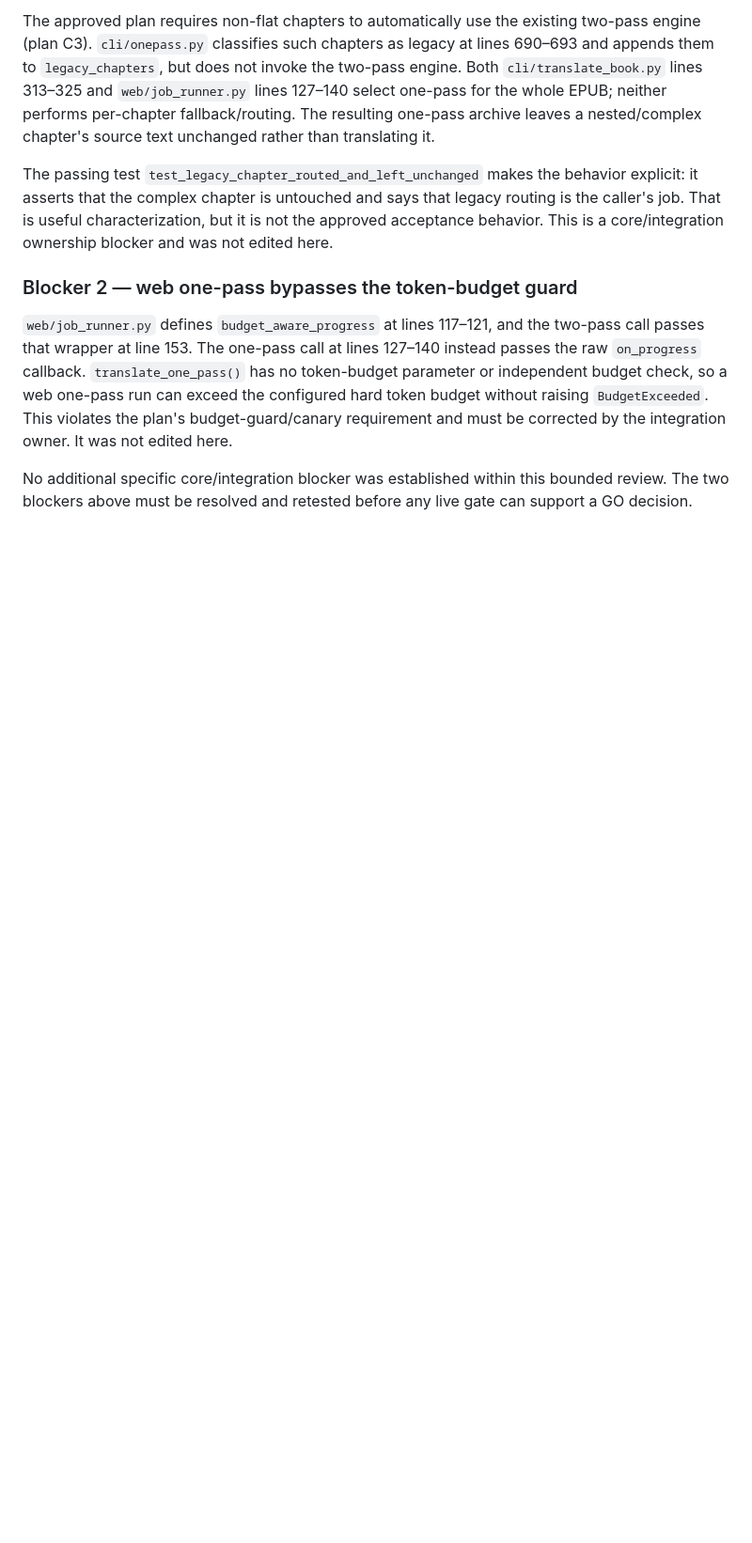
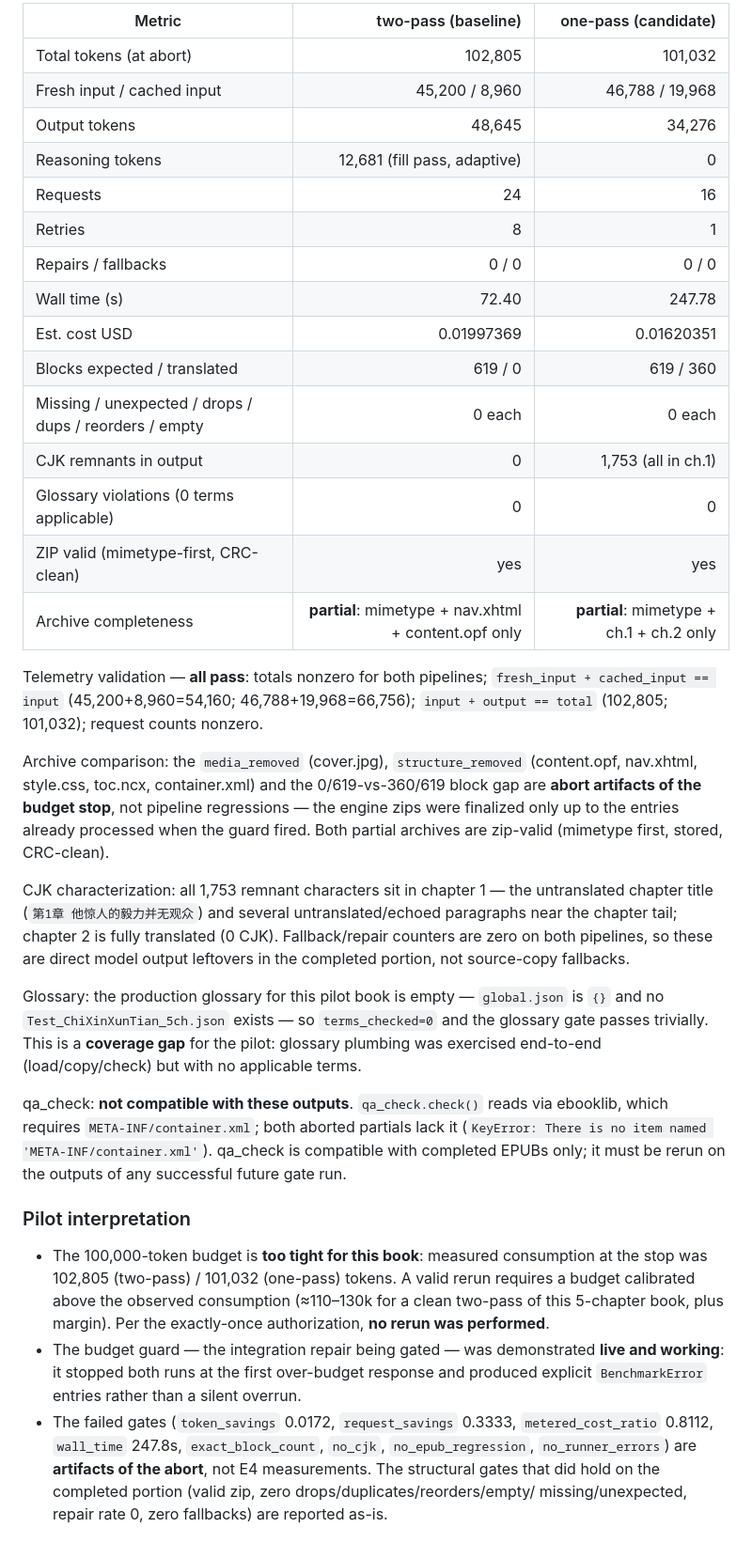
Before and after one commit to Mortify4315/epub-translator, a Markdown page: docs/one-pass-benchmark.md, the part around one of its changes. Shown at 94% size. GitHub-like rendering; blank space fills up the shorter version.

```diff
--- a/docs/one-pass-benchmark.md
+++ b/docs/one-pass-benchmark.md
@@ -37,10 +68,66 @@ The review was bounded to the approved plan and the merged implementation. The b
 
-The approved plan requires non-flat chapters to automatically use the existing two-pass engine (plan C3). `cli/onepass.py` classifies such chapters as legacy at lines 690–693 and appends them to `legacy_chapters`, but does not invoke the two-pass engine. Both `cli/translate_book.py` lines 313–325 and `web/job_runner.py` lines 127–140 select one-pass for the whole EPUB; neither performs per-chapter fallback/routing. The resulting one-pass archive leaves a nested/complex chapter's source text unchanged rather than translating it.
+| Metric | two-pass (baseline) | one-pass (candidate) |
+| --- | ---: | ---: |
+| Total tokens (at abort) | 102,805 | 101,032 |
+| Fresh input / cached input | 45,200 / 8,960 | 46,788 / 19,968 |
+| Output tokens | 48,645 | 34,276 |
+| Reasoning tokens | 12,681 (fill pass, adaptive) | 0 |
+| Requests | 24 | 16 |
+| Retries | 8 | 1 |
+| Repairs / fallbacks | 0 / 0 | 0 / 0 |
+| Wall time (s) | 72.40 | 247.78 |
+| Est. cost USD | 0.01997369 | 0.01620351 |
+| Blocks expected / translated | 619 / 0 | 619 / 360 |
+| Missing / unexpected / drops / dups / reorders / empty | 0 each | 0 each |
+| CJK remnants in output | 0 | 1,753 (all in ch.1) |
+| Glossary violations (0 terms applicable) | 0 | 0 |
+| ZIP valid (mimetype-first, CRC-clean) | yes | yes |
+| Archive completeness | **partial**: mimetype + nav.xhtml + content.opf only | **partial**: mimetype + ch.1 + ch.2 only |
 
-The passing test `test_legacy_chapter_routed_and_left_unchanged` makes the behavior explicit: it asserts that the complex chapter is untouched and says that legacy routing is the caller's job. That is useful characterization, but it is not the approved acceptance behavior. This is a core/integration ownership blocker and was not edited here.
+Telemetry validation — **all pass**: totals nonzero for both pipelines;
+`fresh_input + cached_input == input` (45,200+8,960=54,160; 46,788+19,968=66,756);
+`input + output == total` (102,805; 101,032); request counts nonzero.
 
-### Blocker 2 — web one-pass bypasses the token-budget guard
+Archive comparison: the `media_removed` (cover.jpg), `structure_removed`
+(content.opf, nav.xhtml, style.css, toc.ncx, container.xml) and the
+0/619-vs-360/619 block gap are **abort artifacts of the budget stop**, not
+pipeline regressions — the engine zips were finalized only up to the entries
+already processed when the guard fired. Both partial archives are
+zip-valid (mimetype first, stored, CRC-clean).
 
-`web/job_runner.py` defines `budget_aware_progress` at lines 117–121, and the two-pass call passes that wrapper at line 153. The one-pass call at lines 127–140 instead passes the raw `on_progress` callback. `translate_one_pass()` has no token-budget parameter or independent budget check, so a web one-pass run can exceed the configured hard token budget without raising `BudgetExceeded`. This violates the plan's budget-guard/canary requirement and must be corrected by the integration owner. It was not edited here.
+CJK characterization: all 1,753 remnant characters sit in chapter 1 — the
+untranslated chapter title (`第1章 他惊人的毅力并无观众`) and several
+untranslated/echoed paragraphs near the chapter tail; chapter 2 is fully
+translated (0 CJK). Fallback/repair counters are zero on both pipelines, so
+these are direct model output leftovers in the completed portion, not
+source-copy fallbacks.
 
-No additional specific core/integration blocker was established within this bounded review. The two blockers above must be resolved and retested before any live gate can support a GO decision.
+Glossary: the production glossary for this pilot book is empty — `global.json`
+is `{}` and no `Test_ChiXinXunTian_5ch.json` exists — so `terms_checked=0` and
+the glossary gate passes trivially. This is a **coverage gap** for the pilot:
+glossary plumbing was exercised end-to-end (load/copy/check) but with no
+applicable terms.
+
+qa_check: **not compatible with these outputs**. `qa_check.check()` reads via
+ebooklib, which requires `META-INF/container.xml`; both aborted partials lack
+it (`KeyError: There is no item named 'META-INF/container.xml'`). qa_check is
+compatible with completed EPUBs only; it must be rerun on the outputs of any
+successful future gate run.
+
+### Pilot interpretation
+
+- The 100,000-token budget is **too tight for this book**: measured
+  consumption at the stop was 102,805 (two-pass) / 101,032 (one-pass) tokens.
+  A valid rerun requires a budget calibrated above the observed consumption
+  (≈110–130k for a clean two-pass of this 5-chapter book, plus margin). Per
+  the exactly-once authorization, **no rerun was performed**.
+- The budget guard — the integration repair being gated — was demonstrated
+  **live and working**: it stopped both runs at the first over-budget response
+  and produced explicit `BenchmarkError` entries rather than a silent overrun.
+- The failed gates (`token_savings` 0.0172, `request_savings` 0.3333,
+  `metered_cost_ratio` 0.8112, `wall_time` 247.8s, `exact_block_count`,
+  `no_cjk`, `no_epub_regression`, `no_runner_errors`) are **artifacts of the
+  abort**, not E4 measurements. The structural gates that did hold on the
+  completed portion (valid zip, zero drops/duplicates/reorders/empty/
+  missing/unexpected, repair rate 0, zero fallbacks) are reported as-is.
+
```
Also changed, not shown: other parts of docs/one-pass-benchmark.md (+108 -21 lines).
